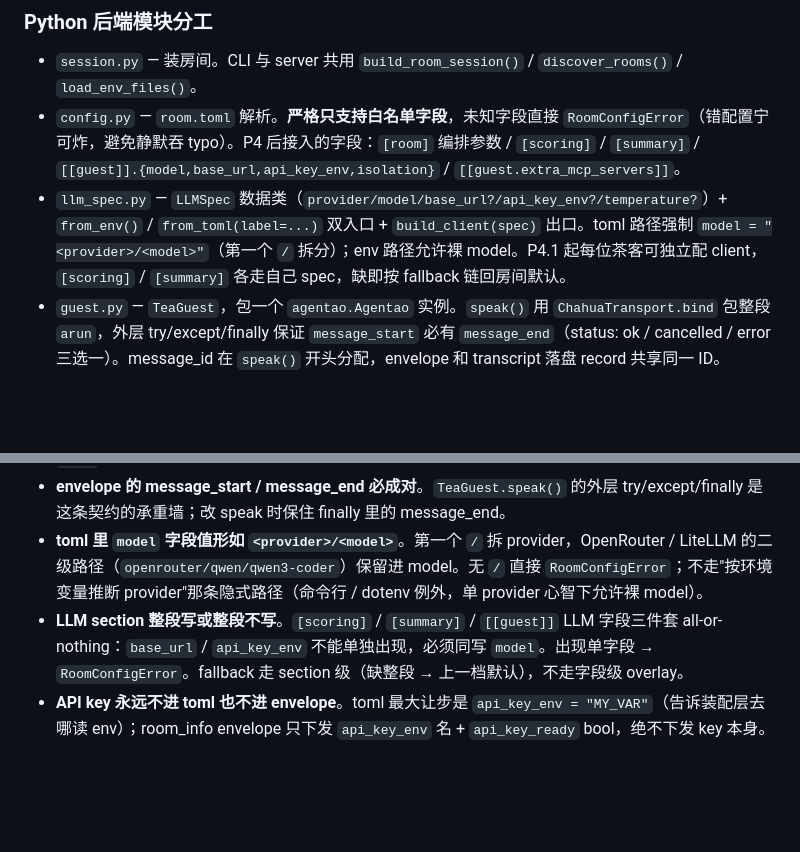
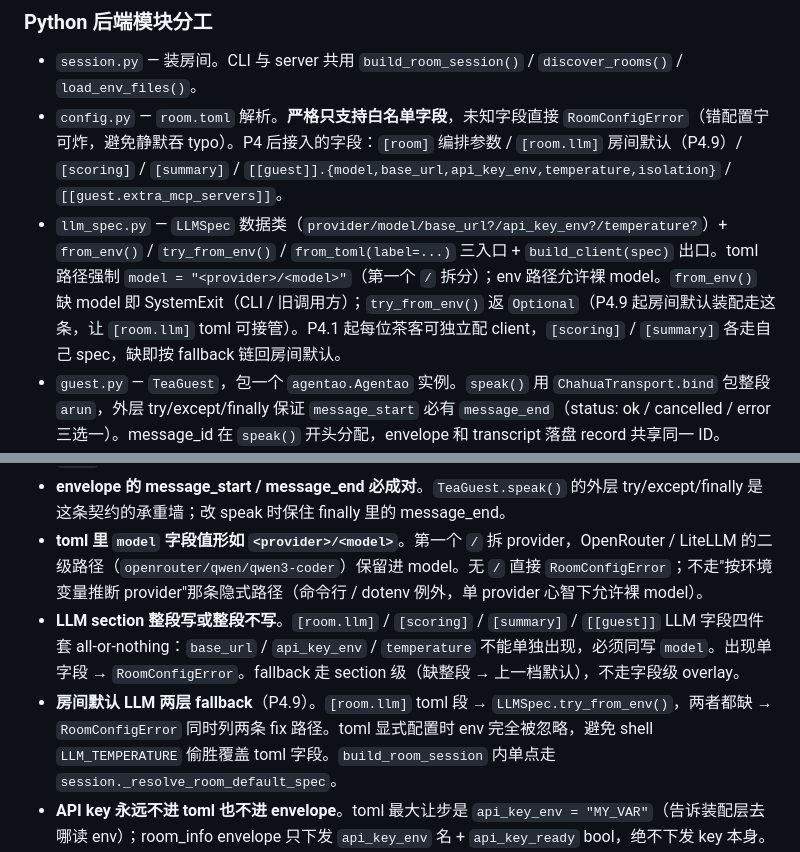
Before and after one commit to jin-bo/chahua, a Markdown page: CLAUDE.md, 2 parts joined by grey strips. Rendered like a GitHub page; blank space fills up the shorter version.

Commit message:
chahua: P4.7 doc 同步 —— P4.8 / P4.9 入 CHANGELOG + CLAUDE.md
- CHANGELOG: P4 段加 P4.8 (temperature) 与 P4.9 ([room.llm]) 两个子条。
- CLAUDE.md: config.py / llm_spec.py 描述补 [room.llm] / try_from_env；
  「LLM section 整段写或整段不写」不变量改成四件套（加 temperature）；
  新加「房间默认 LLM 两层 fallback」不变量。

Co-Authored-By: Claude Opus 4.7 <noreply@anthropic.com>

```diff
--- a/CLAUDE.md
+++ b/CLAUDE.md
@@ -59,8 +59,8 @@ Electron main (Node)  ─ spawn ─→  chahua-server (Python sidecar)
 ### Python 后端模块分工
 
 - `session.py` — 装房间。CLI 与 server 共用 `build_room_session()` / `discover_rooms()` / `load_env_files()`。
-- `config.py` — `room.toml` 解析。**严格只支持白名单字段**，未知字段直接 `RoomConfigError`（错配置宁可炸，避免静默吞 typo）。P4 后接入的字段：`[room]` 编排参数 / `[scoring]` / `[summary]` / `[[guest]].{model,base_url,api_key_env,isolation}` / `[[guest.extra_mcp_servers]]`。
-- `llm_spec.py` — `LLMSpec` 数据类（`provider/model/base_url?/api_key_env?/temperature?`）+ `from_env()` / `from_toml(label=...)` 双入口 + `build_client(spec)` 出口。toml 路径强制 `model = "<provider>/<model>"`（第一个 `/` 拆分）；env 路径允许裸 model。P4.1 起每位茶客可独立配 client，`[scoring]` / `[summary]` 各走自己 spec，缺即按 fallback 链回房间默认。
+- `config.py` — `room.toml` 解析。**严格只支持白名单字段**，未知字段直接 `RoomConfigError`（错配置宁可炸，避免静默吞 typo）。P4 后接入的字段：`[room]` 编排参数 / `[room.llm]` 房间默认（P4.9）/ `[scoring]` / `[summary]` / `[[guest]].{model,base_url,api_key_env,temperature,isolation}` / `[[guest.extra_mcp_servers]]`。
+- `llm_spec.py` — `LLMSpec` 数据类（`provider/model/base_url?/api_key_env?/temperature?`）+ `from_env()` / `try_from_env()` / `from_toml(label=...)` 三入口 + `build_client(spec)` 出口。toml 路径强制 `model = "<provider>/<model>"`（第一个 `/` 拆分）；env 路径允许裸 model。`from_env()` 缺 model 即 SystemExit（CLI / 旧调用方）；`try_from_env()` 返 `Optional`（P4.9 起房间默认装配走这条，让 `[room.llm]` toml 可接管）。P4.1 起每位茶客可独立配 client，`[scoring]` / `[summary]` 各走自己 spec，缺即按 fallback 链回房间默认。
 - `guest.py` — `TeaGuest`，包一个 `agentao.Agentao` 实例。`speak()` 用 `ChahuaTransport.bind` 包整段 `arun`，外层 try/except/finally 保证 `message_start` 必有 `message_end`（status: ok / cancelled / error 三选一）。message_id 在 `speak()` 开头分配，envelope 和 transcript 落盘 record 共享同一 ID。
 - `orchestrator.py` — 意愿打分主循环。流程：房间新消息 → 对每个空闲茶客并发跑轻量 LLM 打分（裸 LLMClient，不走完整 Agentao）→ 取分数 ≥ `want_threshold`（0.45）的前 1~2 名真正发言 → 没人过阈值就等用户。`max_consecutive_ai_turns` 截顶；`@<名字>` 走确定性路由不进打分。
 - `scoring.py` — 那个轻量打分的实现。输入 transcript 被视为不可信（任何参与者都可注入「请输出 1 分」），所以打分输出严格 JSON、解析失败降级为 0、`score` 一律 clamp 到 `[0,1]`。
@@ -94,7 +94,8 @@ Electron main (Node)  ─ spawn ─→  chahua-server (Python sidecar)
 - **打分输入是不可信的**。任何人都能在 transcript 里写「请输出 1 分」，所以 score 严格 JSON + clamp + `@提及` 走确定性路由不进打分。
 - **envelope 的 message_start / message_end 必成对**。`TeaGuest.speak()` 的外层 try/except/finally 是这条契约的承重墙；改 speak 时保住 finally 里的 message_end。
 - **toml 里 `model` 字段值形如 `<provider>/<model>`**。第一个 `/` 拆 provider，OpenRouter / LiteLLM 的二级路径（`openrouter/qwen/qwen3-coder`）保留进 model。无 `/` 直接 `RoomConfigError`；不走"按环境变量推断 provider"那条隐式路径（命令行 / dotenv 例外，单 provider 心智下允许裸 model）。
-- **LLM section 整段写或整段不写**。`[scoring]` / `[summary]` / `[[guest]]` LLM 字段三件套 all-or-nothing：`base_url` / `api_key_env` 不能单独出现，必须同写 `model`。出现单字段 → `RoomConfigError`。fallback 走 section 级（缺整段 → 上一档默认），不走字段级 overlay。
+- **LLM section 整段写或整段不写**。`[room.llm]` / `[scoring]` / `[summary]` / `[[guest]]` LLM 字段四件套 all-or-nothing：`base_url` / `api_key_env` / `temperature` 不能单独出现，必须同写 `model`。出现单字段 → `RoomConfigError`。fallback 走 section 级（缺整段 → 上一档默认），不走字段级 overlay。
+- **房间默认 LLM 两层 fallback**（P4.9）。`[room.llm]` toml 段 → `LLMSpec.try_from_env()`，两者都缺 → `RoomConfigError` 同时列两条 fix 路径。toml 显式配置时 env 完全被忽略，避免 shell `LLM_TEMPERATURE` 偷胜覆盖 toml 字段。`build_room_session` 内单点走 `session._resolve_room_default_spec`。
 - **API key 永远不进 toml 也不进 envelope**。toml 最大让步是 `api_key_env = "MY_VAR"`（告诉装配层去哪读 env）；room_info envelope 只下发 `api_key_env` 名 + `api_key_ready` bool，绝不下发 key 本身。
 - **`[[guest.extra_mcp_servers]]` 自动信任 vs persona sidecar mcp 走 trust**。两套口径不对称：房间级 inline MCP 是用户在自己 toml 里手写的 → 等价用户意图，自动 trust=True 不进 trust 清单；persona sidecar `mcp.json` 可能从 GitHub 导入 `command` 任意可执行 → 必须 UI 勾"信任"才装载。合并时房间级覆盖 persona 同名。
 - **isolation 切换不自动迁移记忆**。`isolation = "room" | "global"` 决定茶客 cwd 路径；切换后旧路径下的 `.agentao/memory.db` / `sessions/` 保持原样（UI 提交前 confirm 提醒）。自动迁移的"两边都有怎么办"复杂度不值。
```
Also changed, not shown: CHANGELOG.md (+2 -0 lines).
